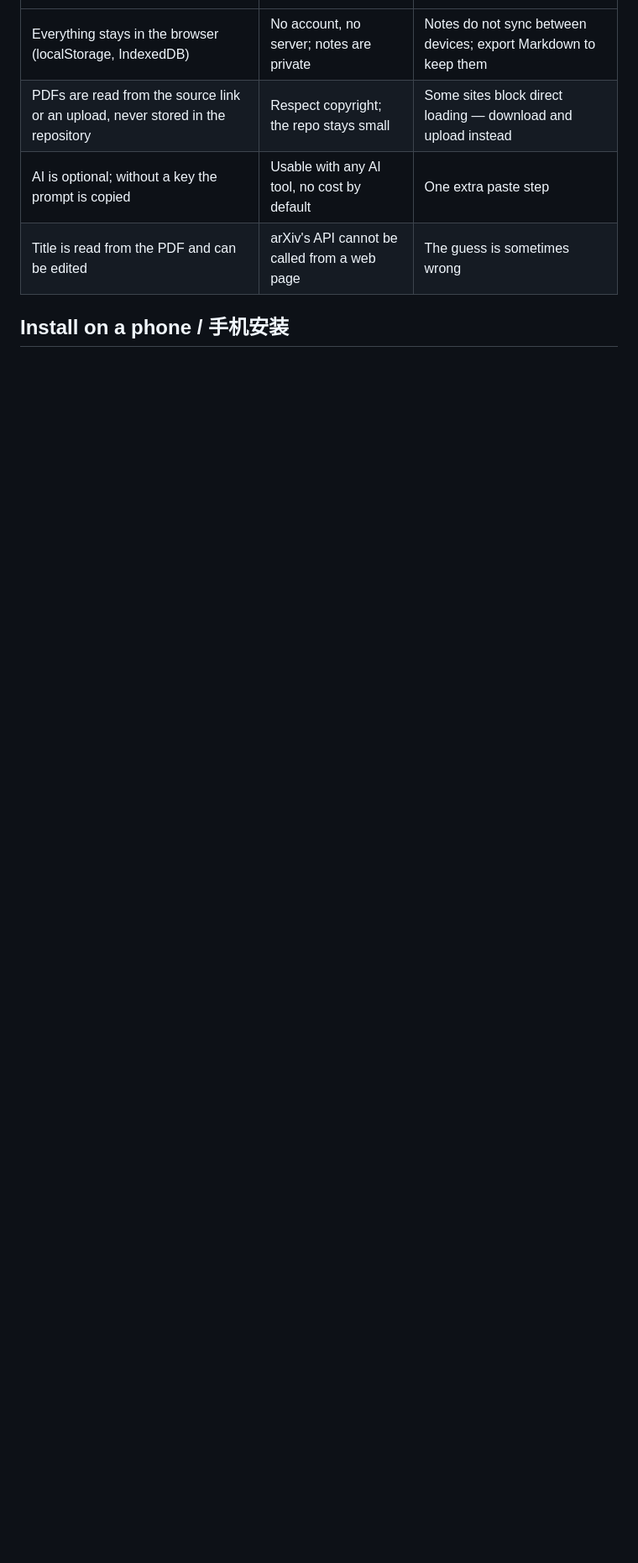
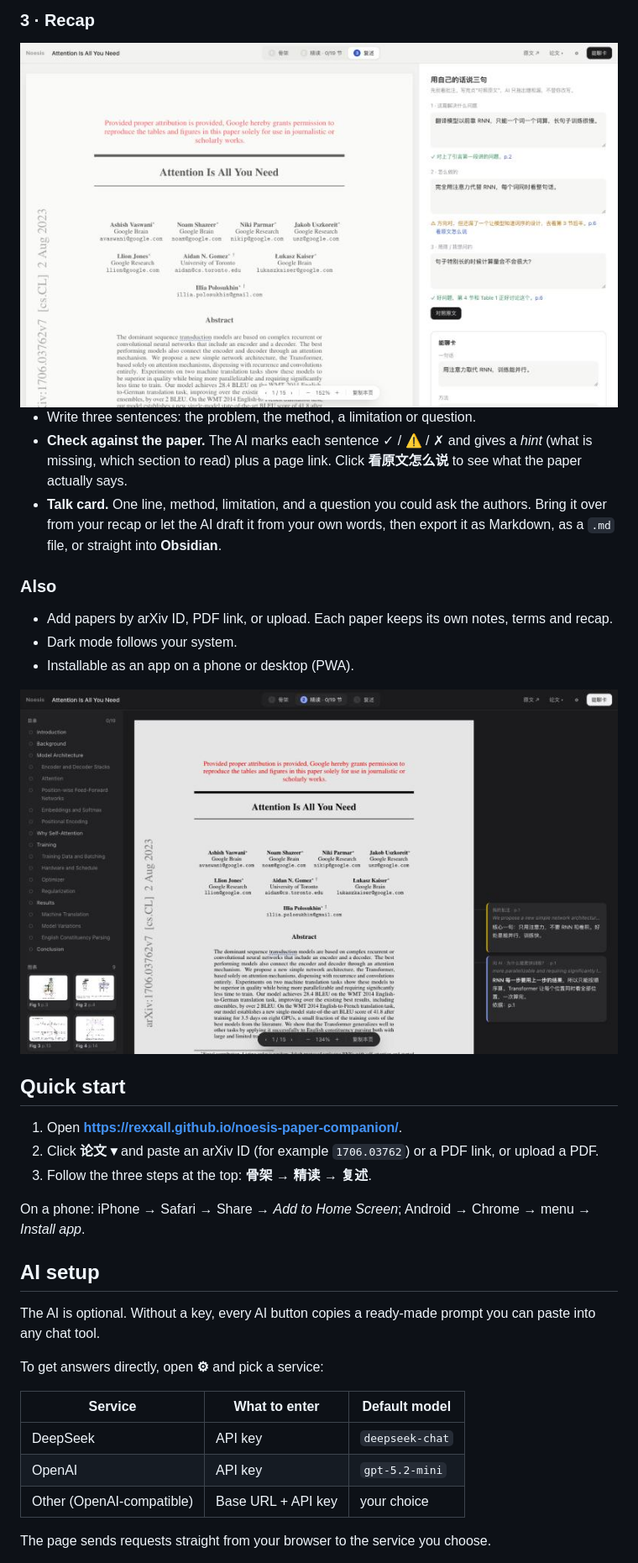
Before and after one commit to Rexxall/noesis-paper-companion, a Markdown page: README.md, the part around one of its changes. Shown at 84% size. GitHub-like rendering; pictures changed too: docs/screenshots/dark.jpg (added), docs/screenshots/recap.jpg (added); blank space fills up the shorter version.

```diff
--- a/README.md
+++ b/README.md
@@ -26,8 +39,38 @@ I wanted to read one research paper a day and keep what I learned. Reading in a
+### 3 · Recap
+
+<img src="docs/screenshots/recap.jpg" alt="Recap pass: three sentences in your own words, each checked against the paper" width="720">
+
+- Write three sentences: the problem, the method, a limitation or question.
+- **Check against the paper.** The AI marks each sentence ✓ / ⚠ / ✗ and gives a *hint* (what is missing, which section to read) plus a page link. Click **看原文怎么说** to see what the paper actually says.
+- **Talk card.** One line, method, limitation, and a question you could ask the authors. Bring it over from your recap or let the AI draft it from your own words, then export it as Markdown, as a `.md` file, or straight into **Obsidian**.
+
+### Also
+
+- Add papers by arXiv ID, PDF link, or upload. Each paper keeps its own notes, terms and recap.
+- Dark mode follows your system.
+- Installable as an app on a phone or desktop (PWA).
+
+<img src="docs/screenshots/dark.jpg" alt="Dark mode" width="720">
+
+## Quick start
+
+1. Open **https://rexxall.github.io/noesis-paper-companion/**.
+2. Click **论文 ▾** and paste an arXiv ID (for example `1706.03762`) or a PDF link, or upload a PDF.
+3. Follow the three steps at the top: **骨架 → 精读 → 复述**.
+
+On a phone: iPhone → Safari → Share → *Add to Home Screen*; Android → Chrome → menu → *Install app*.
+
+## AI setup
+
+The AI is optional. Without a key, every AI button copies a ready-made prompt you can paste into any chat tool.
+
+To get answers directly, open **⚙︎** and pick a service:
+
+| Service | What to enter | Default model |
 |---|---|---|
-| Everything stays in the browser (localStorage, IndexedDB) | No account, no server; notes are private | Notes do not sync between devices; export Markdown to keep them |
-| PDFs are read from the source link or an upload, never stored in the repository | Respect copyright; the repo stays small | Some sites block direct loading — download and upload instead |
-| AI is optional; without a key the prompt is copied | Usable with any AI tool, no cost by default | One extra paste step |
-| Title is read from the PDF and can be edited | arXiv's API cannot be called from a web page | The guess is sometimes wrong |
+| DeepSeek | API key | `deepseek-chat` |
+| OpenAI | API key | `gpt-5.2-mini` |
+| Other (OpenAI-compatible) | Base URL + API key | your choice |
 
-## Install on a phone / 手机安装
+The page sends requests straight from your browser to the service you choose.
 
```
Also changed, not shown: other parts of README.md (+92 -15 lines), docs/screenshots/close-reading.jpg (added), docs/screenshots/skeleton.jpg (added), 3 other files.
